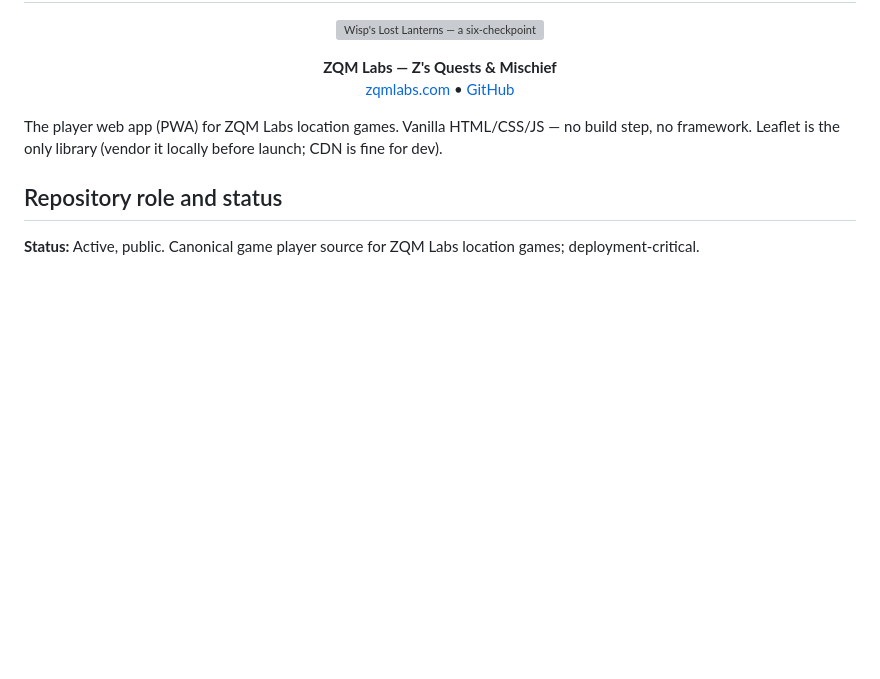
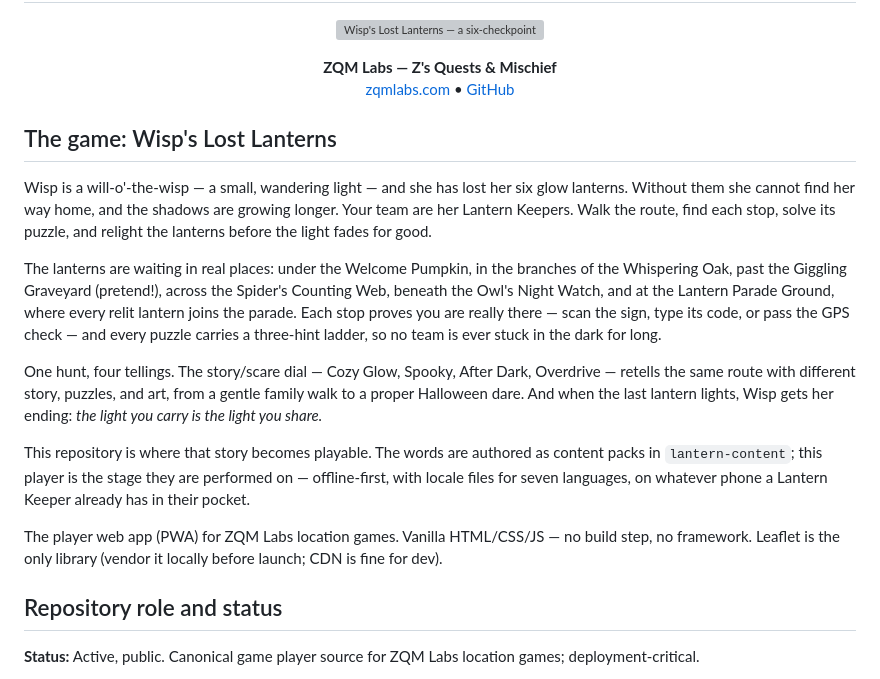
Before and after one commit to ZQM-Labs/lantern-player, a Markdown page: README.md, the part around the change. Rendered like a GitHub page; blank space fills up the shorter version; grey boxes are pictures that could not be loaded.

Commit message:
README: open with the game's story — Wisp, the Lantern Keepers, four tellings

```diff
--- a/README.md
+++ b/README.md
@@ -15,6 +15,34 @@
 </p>
 <!-- markdownlint-enable MD033 -->
 <!-- ZQM-END -->
+
+## The game: Wisp's Lost Lanterns
+
+Wisp is a will-o'-the-wisp — a small, wandering light — and she has lost
+her six glow lanterns. Without them she cannot find her way home, and the
+shadows are growing longer. Your team are her Lantern Keepers. Walk the
+route, find each stop, solve its puzzle, and relight the lanterns before
+the light fades for good.
+
+The lanterns are waiting in real places: under the Welcome Pumpkin, in the
+branches of the Whispering Oak, past the Giggling Graveyard (pretend!),
+across the Spider's Counting Web, beneath the Owl's Night Watch, and at
+the Lantern Parade Ground, where every relit lantern joins the parade.
+Each stop proves you are really there — scan the sign, type its code, or
+pass the GPS check — and every puzzle carries a three-hint ladder, so no
+team is ever stuck in the dark for long.
+
+One hunt, four tellings. The story/scare dial — Cozy Glow, Spooky, After
+Dark, Overdrive — retells the same route with different story, puzzles,
+and art, from a gentle family walk to a proper Halloween dare. And when
+the last lantern lights, Wisp gets her ending: *the light you carry is
+the light you share.*
+
+This repository is where that story becomes playable. The words are
+authored as content packs in `lantern-content`; this player is the stage
+they are performed on — offline-first, with locale files for seven
+languages, on whatever
+phone a Lantern Keeper already has in their pocket.
 
 The player web app (PWA) for ZQM Labs location games. Vanilla HTML/CSS/JS —
 no build step, no framework. Leaflet is the only library (vendor it locally
```
